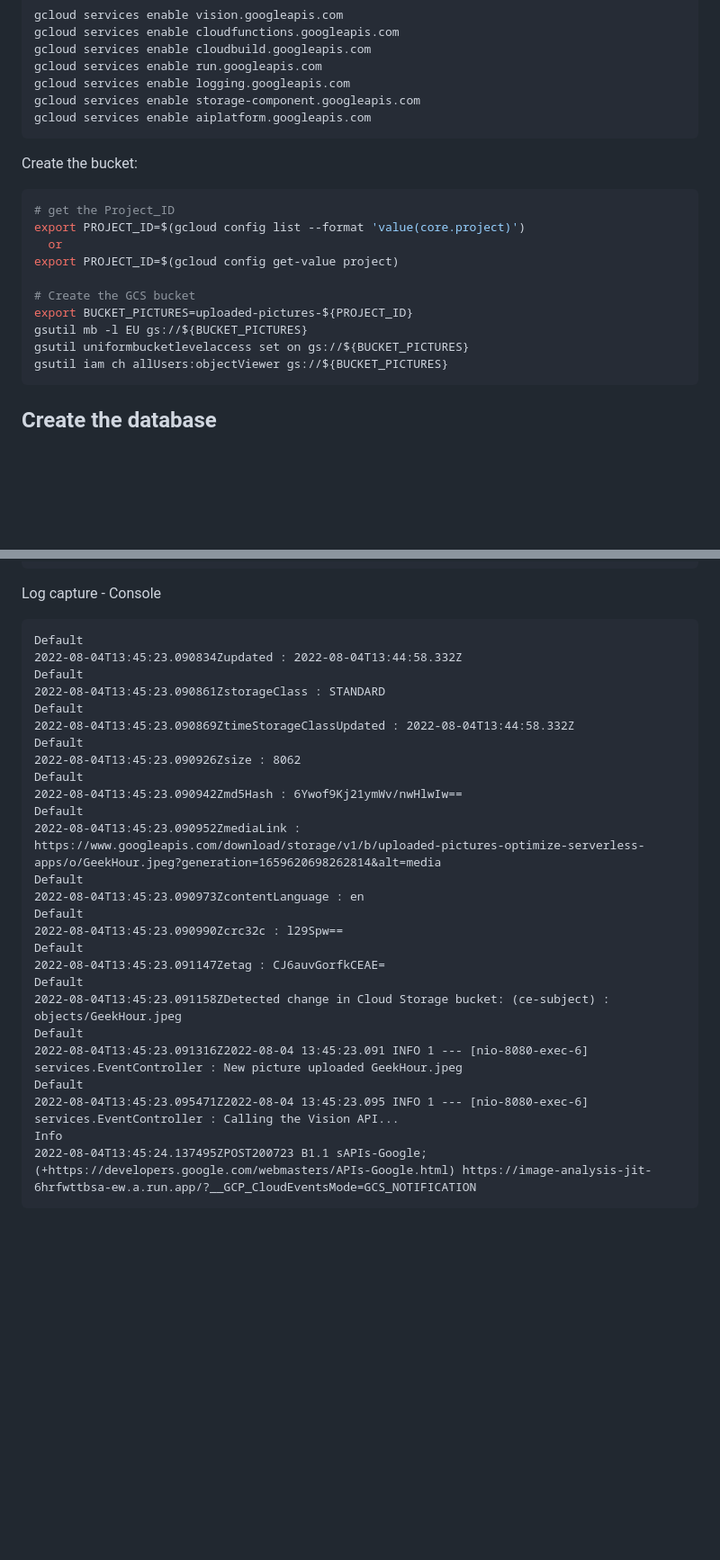
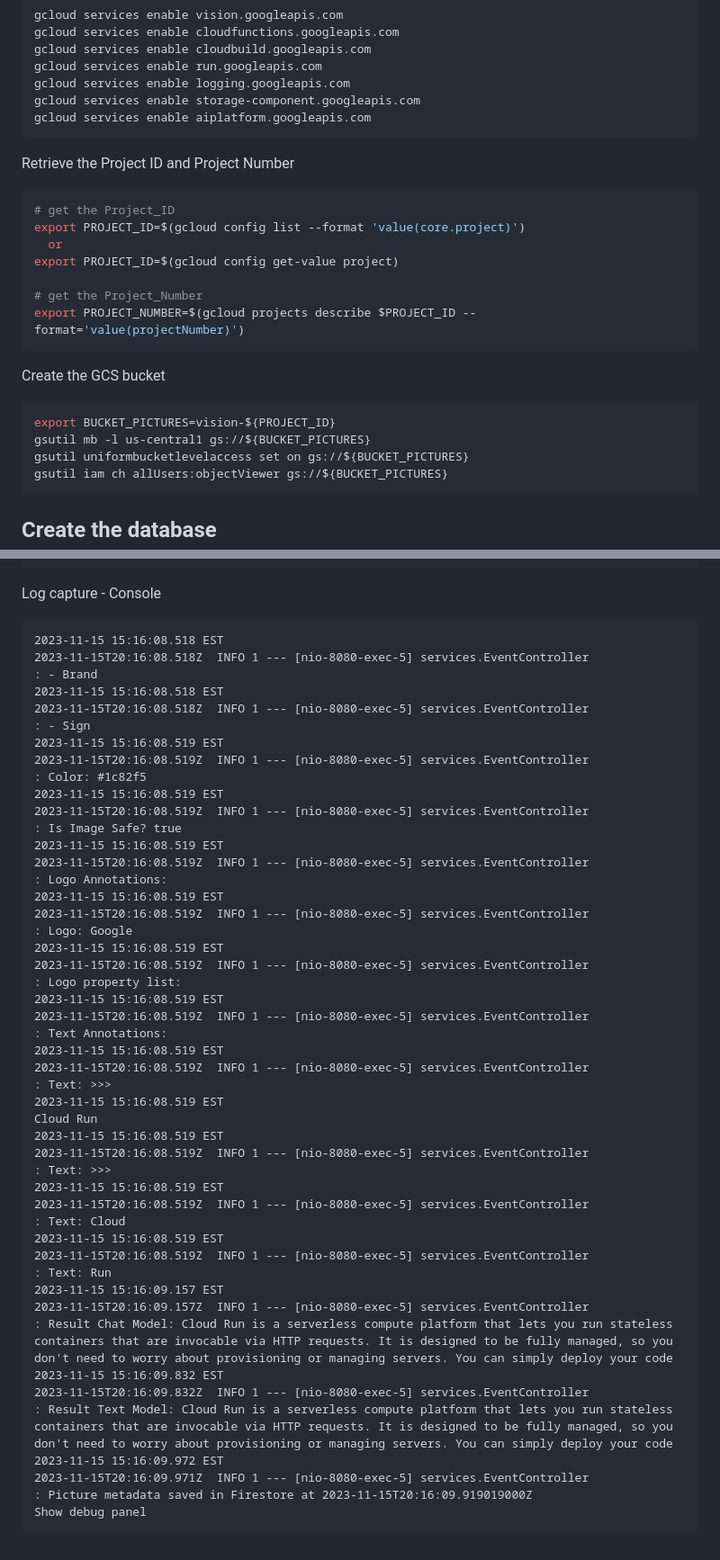
Before and after one commit to GoogleCloudPlatform/serverless-production-readiness-java-gcp, a Markdown page: genai/image-vision-vertex-langchain/README.md, 2 parts joined by grey strips. Shown: that part at 90% size. Drawn GitHub-style; blank space fills up the shorter version.

Commit message:
Added Vision sample documentation

````diff
--- a/genai/image-vision-vertex-langchain/README.md
+++ b/genai/image-vision-vertex-langchain/README.md
@@ -84,16 +92,21 @@ gcloud services enable storage-component.googleapis.com
 gcloud services enable aiplatform.googleapis.com
 ```
 
-Create the bucket:
+Retrieve the Project ID and Project Number
 ```shell
 # get the Project_ID
 export PROJECT_ID=$(gcloud config list --format 'value(core.project)')
   or
 export PROJECT_ID=$(gcloud config get-value project)
 
-# Create the GCS bucket
-export BUCKET_PICTURES=uploaded-pictures-${PROJECT_ID}
-gsutil mb -l EU gs://${BUCKET_PICTURES}
+# get the Project_Number
+export PROJECT_NUMBER=$(gcloud projects describe $PROJECT_ID --format='value(projectNumber)')
+```
+
+Create the GCS bucket
+```shell
+export BUCKET_PICTURES=vision-${PROJECT_ID}
+gsutil mb -l us-central1 gs://${BUCKET_PICTURES}
 gsutil uniformbucketlevelaccess set on gs://${BUCKET_PICTURES}
 gsutil iam ch allUsers:objectViewer gs://${BUCKET_PICTURES}
 ```
@@ -214,30 +208,37 @@ gcloud logging read "resource.labels.service_name=image-analysis-jit AND textPay
 
 Log capture - Console
 ```
-Default
-2022-08-04T13:45:23.090834Zupdated : 2022-08-04T13:44:58.332Z
-Default
-2022-08-04T13:45:23.090861ZstorageClass : STANDARD
-Default
-2022-08-04T13:45:23.090869ZtimeStorageClassUpdated : 2022-08-04T13:44:58.332Z
-Default
-2022-08-04T13:45:23.090926Zsize : 8062
-Default
-2022-08-04T13:45:23.090942Zmd5Hash : 6Ywof9Kj21ymWv/nwHlwIw==
-Default
-2022-08-04T13:45:23.090952ZmediaLink : https://www.googleapis.com/download/storage/v1/b/uploaded-pictures-optimize-serverless-apps/o/GeekHour.jpeg?generation=1659620698262814&alt=media
-Default
-2022-08-04T13:45:23.090973ZcontentLanguage : en
-Default
-2022-08-04T13:45:23.090990Zcrc32c : l29Spw==
-Default
-2022-08-04T13:45:23.091147Zetag : CJ6auvGorfkCEAE=
-Default
-2022-08-04T13:45:23.091158ZDetected change in Cloud Storage bucket: (ce-subject) : objects/GeekHour.jpeg
-Default
-2022-08-04T13:45:23.091316Z2022-08-04 13:45:23.091 INFO 1 --- [nio-8080-exec-6] services.EventController : New picture uploaded GeekHour.jpeg
-Default
-2022-08-04T13:45:23.095471Z2022-08-04 13:45:23.095 INFO 1 --- [nio-8080-exec-6] services.EventController : Calling the Vision API...
-Info
-2022-08-04T13:45:24.137495ZPOST200723 B1.1 sAPIs-Google; (+https://developers.google.com/webmasters/APIs-Google.html) https://image-analysis-jit-6hrfwttbsa-ew.a.run.app/?__GCP_CloudEventsMode=GCS_NOTIFICATION
+2023-11-15 15:16:08.518 EST
+2023-11-15T20:16:08.518Z  INFO 1 --- [nio-8080-exec-5] services.EventController                 : - Brand
+2023-11-15 15:16:08.518 EST
+2023-11-15T20:16:08.518Z  INFO 1 --- [nio-8080-exec-5] services.EventController                 : - Sign
+2023-11-15 15:16:08.519 EST
+2023-11-15T20:16:08.519Z  INFO 1 --- [nio-8080-exec-5] services.EventController                 : Color: #1c82f5
+2023-11-15 15:16:08.519 EST
+2023-11-15T20:16:08.519Z  INFO 1 --- [nio-8080-exec-5] services.EventController                 : Is Image Safe? true
+2023-11-15 15:16:08.519 EST
+2023-11-15T20:16:08.519Z  INFO 1 --- [nio-8080-exec-5] services.EventController                 : Logo Annotations:
+2023-11-15 15:16:08.519 EST
+2023-11-15T20:16:08.519Z  INFO 1 --- [nio-8080-exec-5] services.EventController                 : Logo: Google
+2023-11-15 15:16:08.519 EST
+2023-11-15T20:16:08.519Z  INFO 1 --- [nio-8080-exec-5] services.EventController                 : Logo property list:
+2023-11-15 15:16:08.519 EST
+2023-11-15T20:16:08.519Z  INFO 1 --- [nio-8080-exec-5] services.EventController                 : Text Annotations:
+2023-11-15 15:16:08.519 EST
+2023-11-15T20:16:08.519Z  INFO 1 --- [nio-8080-exec-5] services.EventController                 : Text: >>>
+2023-11-15 15:16:08.519 EST
+Cloud Run
+2023-11-15 15:16:08.519 EST
+2023-11-15T20:16:08.519Z  INFO 1 --- [nio-8080-exec-5] services.EventController                 : Text: >>>
+2023-11-15 15:16:08.519 EST
+2023-11-15T20:16:08.519Z  INFO 1 --- [nio-8080-exec-5] services.EventController                 : Text: Cloud
+2023-11-15 15:16:08.519 EST
+2023-11-15T20:16:08.519Z  INFO 1 --- [nio-8080-exec-5] services.EventController                 : Text: Run
+2023-11-15 15:16:09.157 EST
+2023-11-15T20:16:09.157Z  INFO 1 --- [nio-8080-exec-5] services.EventController                 : Result Chat Model: Cloud Run is a serverless compute platform that lets you run stateless containers that are invocable via HTTP requests. It is designed to be fully managed, so you don't need to worry about provisioning or managing servers. You can simply deploy your code
+2023-11-15 15:16:09.832 EST
+2023-11-15T20:16:09.832Z  INFO 1 --- [nio-8080-exec-5] services.EventController                 : Result Text Model: Cloud Run is a serverless compute platform that lets you run stateless containers that are invocable via HTTP requests. It is designed to be fully managed, so you don't need to worry about provisioning or managing servers. You can simply deploy your code
+2023-11-15 15:16:09.972 EST
+2023-11-15T20:16:09.971Z  INFO 1 --- [nio-8080-exec-5] services.EventController                 : Picture metadata saved in Firestore at 2023-11-15T20:16:09.919019000Z
+Show debug panel
 ```
````
Also changed, not shown: other parts of genai/image-vision-vertex-langchain/README.md (+29 -40 lines).
